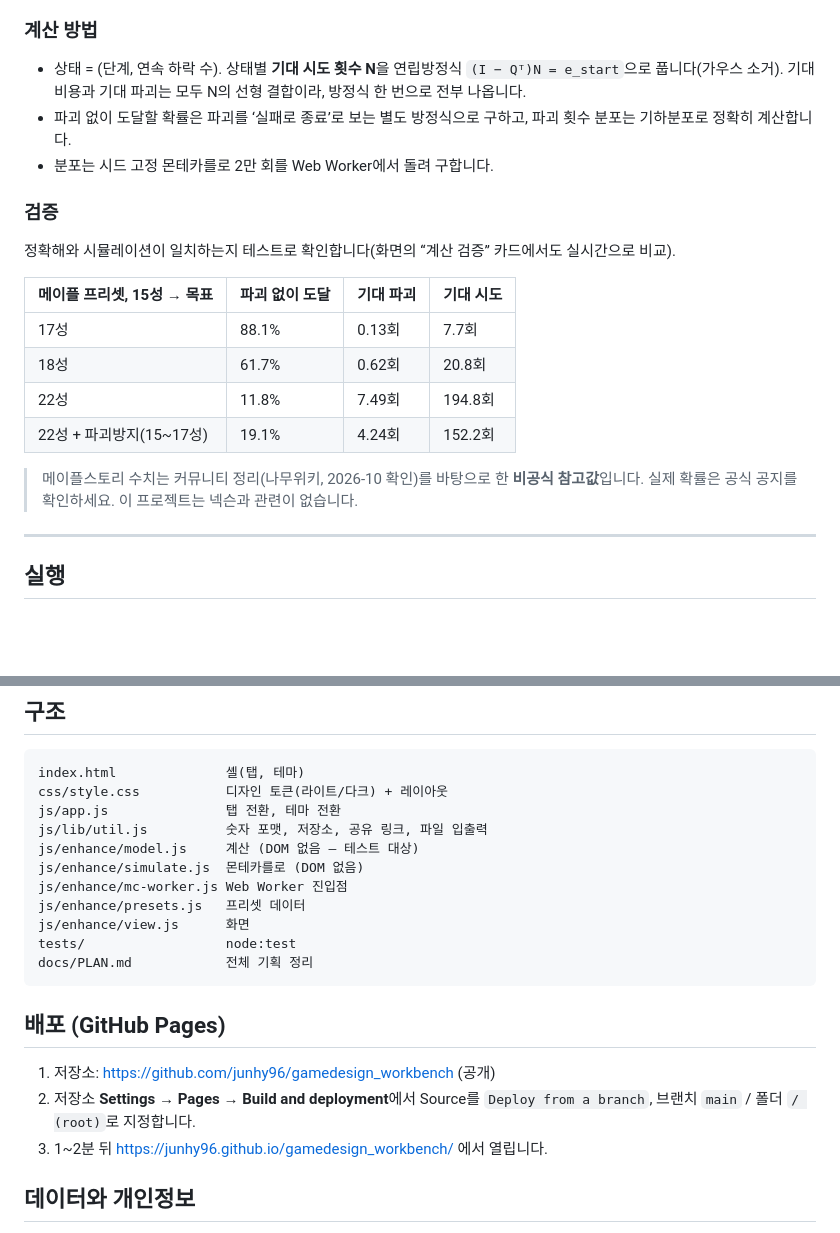
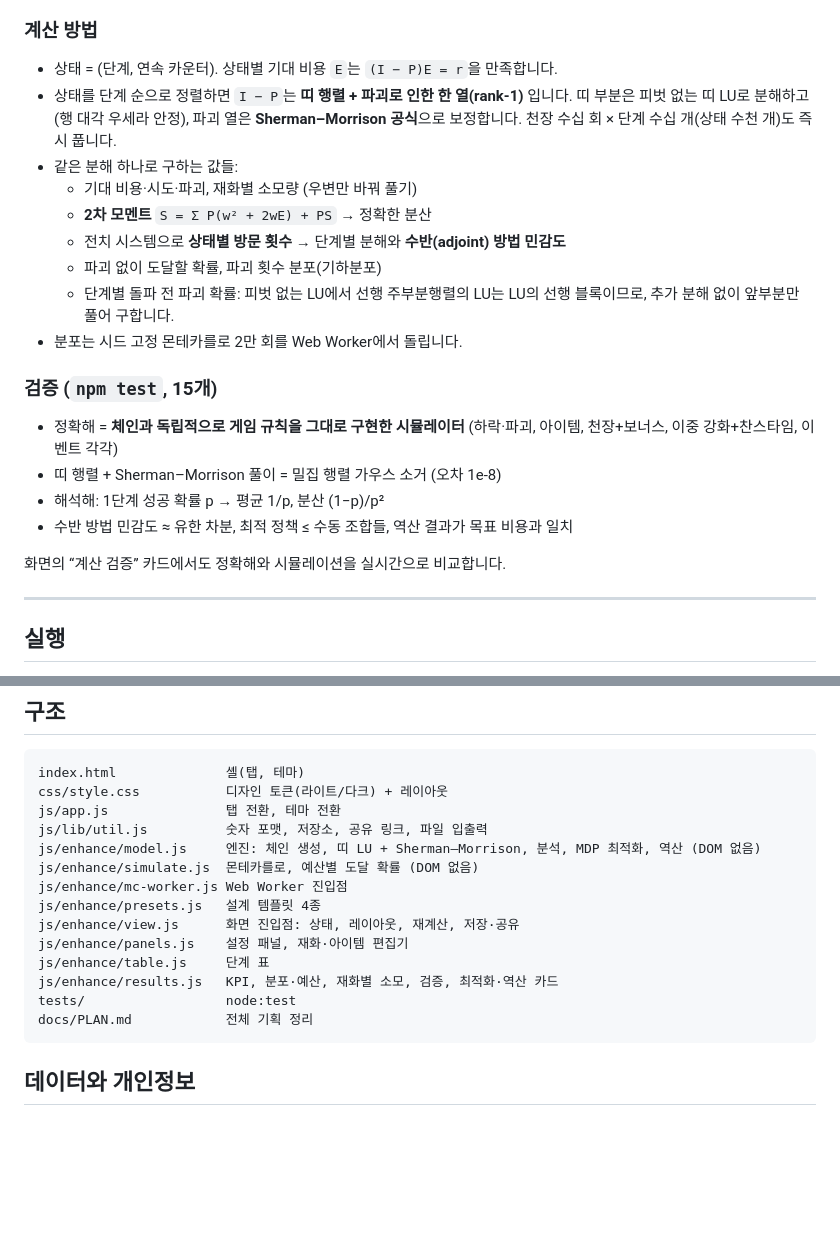
Before and after one commit to junhy96/gamedesign_workbench, a Markdown page: README.md, 2 parts joined by grey strips. Rendered like a GitHub page; blank space fills up the shorter version.

````diff
--- a/README.md
+++ b/README.md
@@ -31,21 +46,22 @@
 
 ### 계산 방법
-- 상태 = (단계, 연속 하락 수). 상태별 **기대 시도 횟수 N**을 연립방정식 `(I − Qᵀ)N = e_start`으로 풉니다(가우스 소거).
-  기대 비용과 기대 파괴는 모두 N의 선형 결합이라, 방정식 한 번으로 전부 나옵니다.
-- 파괴 없이 도달할 확률은 파괴를 ‘실패로 종료’로 보는 별도 방정식으로 구하고, 파괴 횟수 분포는 기하분포로 정확히 계산합니다.
-- 분포는 시드 고정 몬테카를로 2만 회를 Web Worker에서 돌려 구합니다.
+- 상태 = (단계, 연속 카운터). 상태별 기대 비용 `E`는 `(I − P)E = r`을 만족합니다.
+- 상태를 단계 순으로 정렬하면 `I − P`는 **띠 행렬 + 파괴로 인한 한 열(rank-1)** 입니다. 띠 부분은 피벗 없는 띠 LU로 분해하고(행 대각 우세라 안정), 파괴 열은 **Sherman–Morrison 공식**으로 보정합니다. 천장 수십 회 × 단계 수십 개(상태 수천 개)도 즉시 풉니다.
+- 같은 분해 하나로 구하는 값들:
+  - 기대 비용·시도·파괴, 재화별 소모량 (우변만 바꿔 풀기)
+  - **2차 모멘트** `S = Σ P(w² + 2wE) + PS` → 정확한 분산
+  - 전치 시스템으로 **상태별 방문 횟수** → 단계별 분해와 **수반(adjoint) 방법 민감도**
+  - 파괴 없이 도달할 확률, 파괴 횟수 분포(기하분포)
+  - 단계별 돌파 전 파괴 확률: 피벗 없는 LU에서 선행 주부분행렬의 LU는 LU의 선행 블록이므로, 추가 분해 없이 앞부분만 풀어 구합니다.
+- 분포는 시드 고정 몬테카를로 2만 회를 Web Worker에서 돌립니다.
 
-### 검증
-정확해와 시뮬레이션이 일치하는지 테스트로 확인합니다(화면의 “계산 검증” 카드에서도 실시간으로 비교).
+### 검증 (`npm test`, 15개)
+- 정확해 = **체인과 독립적으로 게임 규칙을 그대로 구현한 시뮬레이터** (하락·파괴, 아이템, 천장+보너스, 이중 강화+찬스타임, 이벤트 각각)
+- 띠 행렬 + Sherman–Morrison 풀이 = 밀집 행렬 가우스 소거 (오차 1e-8)
+- 해석해: 1단계 성공 확률 p → 평균 1/p, 분산 (1−p)/p²
+- 수반 방법 민감도 ≈ 유한 차분, 최적 정책 ≤ 수동 조합들, 역산 결과가 목표 비용과 일치
 
-| 메이플 프리셋, 15성 → 목표 | 파괴 없이 도달 | 기대 파괴 | 기대 시도 |
-|---|---|---|---|
-| 17성 | 88.1% | 0.13회 | 7.7회 |
-| 18성 | 61.7% | 0.62회 | 20.8회 |
-| 22성 | 11.8% | 7.49회 | 194.8회 |
-| 22성 + 파괴방지(15~17성) | 19.1% | 4.24회 | 152.2회 |
-
-> 메이플스토리 수치는 커뮤니티 정리(나무위키, 2026-10 확인)를 바탕으로 한 **비공식 참고값**입니다. 실제 확률은 공식 공지를 확인하세요. 이 프로젝트는 넥슨과 관련이 없습니다.
+화면의 “계산 검증” 카드에서도 정확해와 시뮬레이션을 실시간으로 비교합니다.
 
 ---
 
@@ -65,20 +81,17 @@ index.html              셸(탭, 테마)
 css/style.css           디자인 토큰(라이트/다크) + 레이아웃
 js/app.js               탭 전환, 테마 전환
 js/lib/util.js          숫자 포맷, 저장소, 공유 링크, 파일 입출력
-js/enhance/model.js     계산 (DOM 없음 — 테스트 대상)
-js/enhance/simulate.js  몬테카를로 (DOM 없음)
+js/enhance/model.js     엔진: 체인 생성, 띠 LU + Sherman–Morrison, 분석, MDP 최적화, 역산 (DOM 없음)
+js/enhance/simulate.js  몬테카를로, 예산별 도달 확률 (DOM 없음)
 js/enhance/mc-worker.js Web Worker 진입점
-js/enhance/presets.js   프리셋 데이터
-js/enhance/view.js      화면
+js/enhance/presets.js   설계 템플릿 4종
+js/enhance/view.js      화면 진입점: 상태, 레이아웃, 재계산, 저장·공유
+js/enhance/panels.js    설정 패널, 재화·아이템 편집기
+js/enhance/table.js     단계 표
+js/enhance/results.js   KPI, 분포·예산, 재화별 소모, 검증, 최적화·역산 카드
 tests/                  node:test
 docs/PLAN.md            전체 기획 정리
 ```
 
-## 배포 (GitHub Pages)
-
-1. 저장소: https://github.com/junhy96/gamedesign_workbench (공개)
-2. 저장소 **Settings → Pages → Build and deployment**에서 Source를 `Deploy from a branch`, 브랜치 `main` / 폴더 `/ (root)`로 지정합니다.
-3. 1~2분 뒤 https://junhy96.github.io/gamedesign_workbench/ 에서 열립니다.
-
 ## 데이터와 개인정보
 모든 계산은 브라우저 안에서만 실행되며 서버로 아무것도 보내지 않습니다. 설정은 이 브라우저의 localStorage에만 저장되고, 공유 링크는 설정을 URL의 `#` 뒤에 담아 서버로 전송되지 않습니다.
````
Also changed, not shown: other parts of README.md (+27 -12 lines), docs/PLAN.md (+33 -43 lines), docs/screenshot.png, 11 other files.
